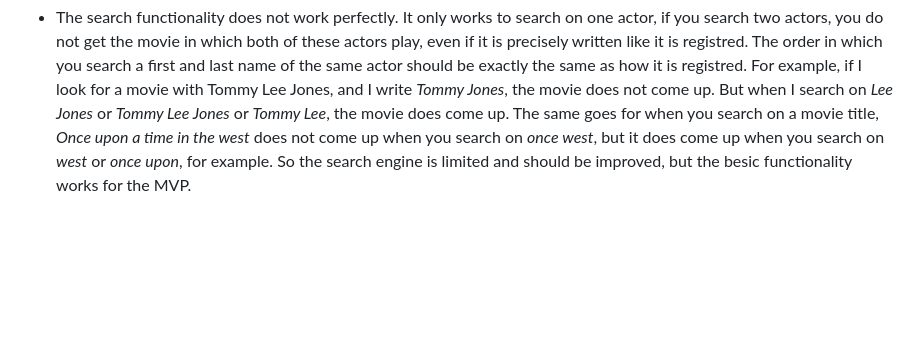
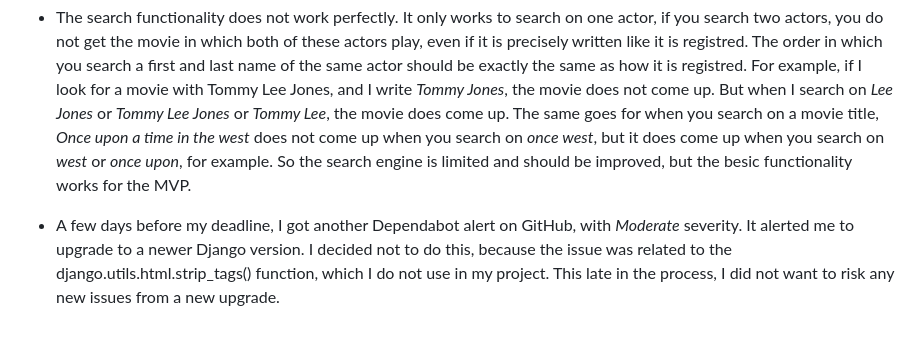
Before and after one commit to LizzyonGit/rates_r_us, a Markdown page: TESTING.md, the part around the change. GitHub-like rendering; blank space fills up the shorter version.

```diff
--- a/TESTING.md
+++ b/TESTING.md
@@ -344,3 +344,5 @@ Tested extensively on a Dell laptop, and on a Lenovo laptop, and Huawei phone.
 
 - The search functionality does not work perfectly. It only works to search on one actor, if you search two actors, you do not get the movie in which both of these actors play, even if it is precisely written like it is registred.
 The order in which you search a first and last name of the same actor should be exactly the same as how it is registred. For example, if I look for a movie with Tommy Lee Jones, and I write *Tommy Jones*, the movie does not come up. But when I search on *Lee Jones* or *Tommy Lee Jones* or *Tommy Lee*, the movie does come up. The same goes for when you search on a movie title, *Once upon a time in the west* does not come up when you search on *once west*, but it does come up when you search on *west* or *once upon*, for example. So the search engine is limited and should be improved, but the besic functionality works for the MVP.
+
+- A few days before my deadline, I got another Dependabot alert on GitHub, with *Moderate* severity. It alerted me to upgrade to a newer Django version. I decided not to do this, because the issue was related to the django.utils.html.strip_tags() function, which I do not use in my project. This late in the process, I did not want to risk any new issues from a new upgrade.
```
Also changed, not shown: README.md (+4 -3 lines).
